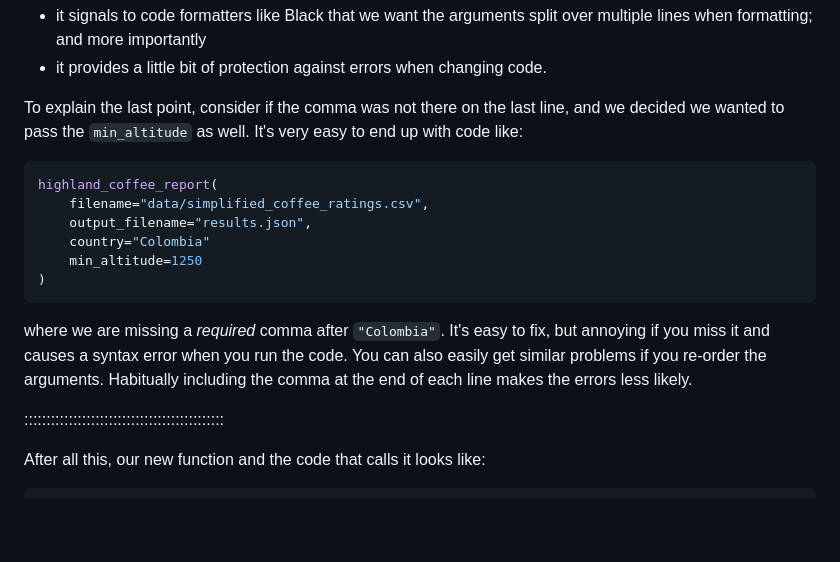
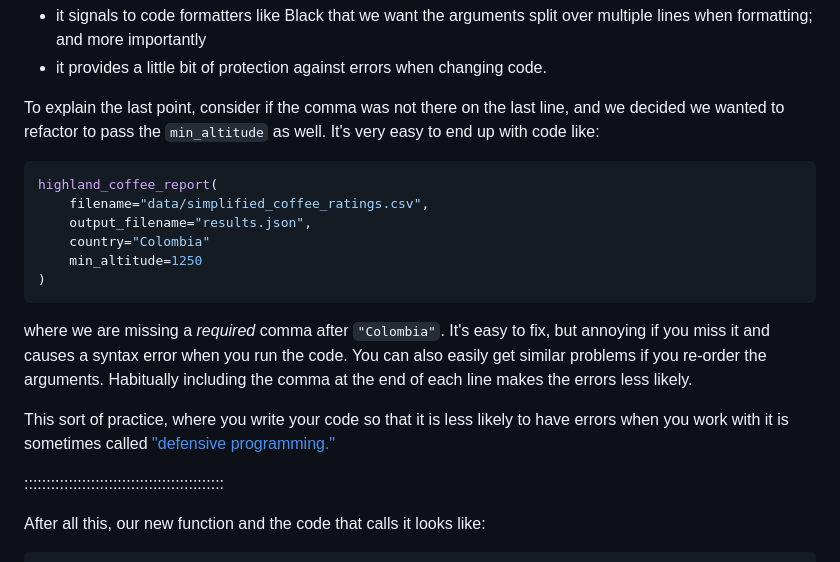
Before and after one commit to Southampton-RSG-Training/byte-sized-rse-script-refactoring, a Markdown page: episodes/12-refactoring-regression-test.md, the part around the change. GitHub-like rendering; blank space fills up the shorter version.

Commit message:
Add a link to wikipedia article about defensive programming.

````diff
--- a/episodes/12-refactoring-regression-test.md
+++ b/episodes/12-refactoring-regression-test.md
@@ -85,7 +85,7 @@ Including it here has two purposes:
 - it signals to code formatters like Black that we want the arguments split over multiple lines when formatting; and more importantly
 - it provides a little bit of protection against errors when changing code.
 
-To explain the last point, consider if the comma was not there on the last line, and we decided we wanted to pass the `min_altitude` as well.  It's very easy to end up with code like:
+To explain the last point, consider if the comma was not there on the last line, and we decided we wanted to refactor to pass the `min_altitude` as well.  It's very easy to end up with code like:
 ``` python
 highland_coffee_report(
     filename="data/simplified_coffee_ratings.csv",
@@ -95,6 +95,8 @@ highland_coffee_report(
 )
 ```
 where we are missing a *required* comma after `"Colombia"`.  It's easy to fix, but annoying if you miss it and causes a syntax error when you run the code.  You can also easily get similar problems if you re-order the arguments.  Habitually including the comma at the end of each line makes the errors less likely.
+
+This sort of practice, where you write your code so that it is less likely to have errors when you work with it is sometimes called ["defensive programming."](https://en.wikipedia.org/wiki/Defensive_programming)
 
 :::::::::::::::::::::::::::::::::::::::::::::
 
````
